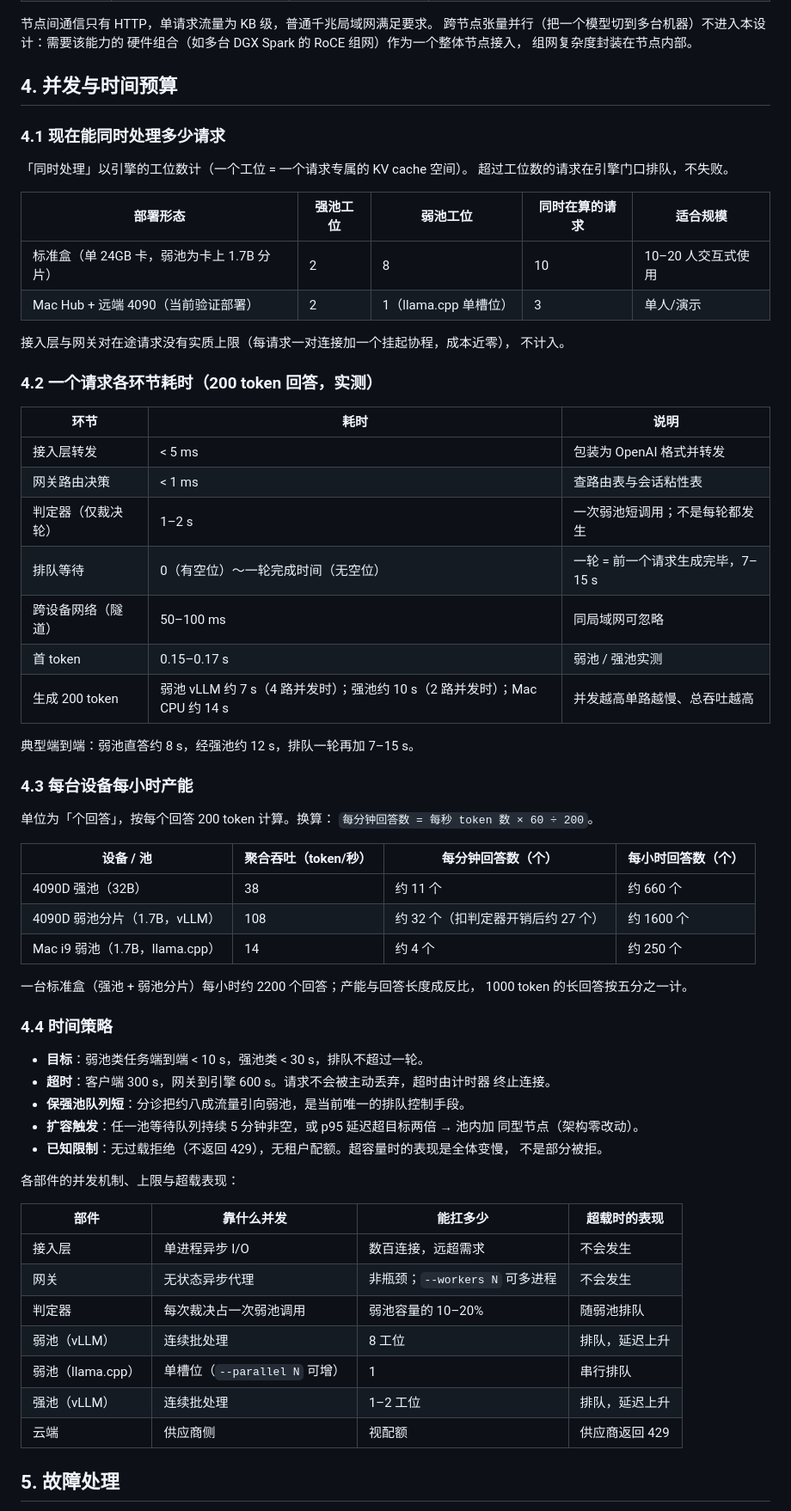
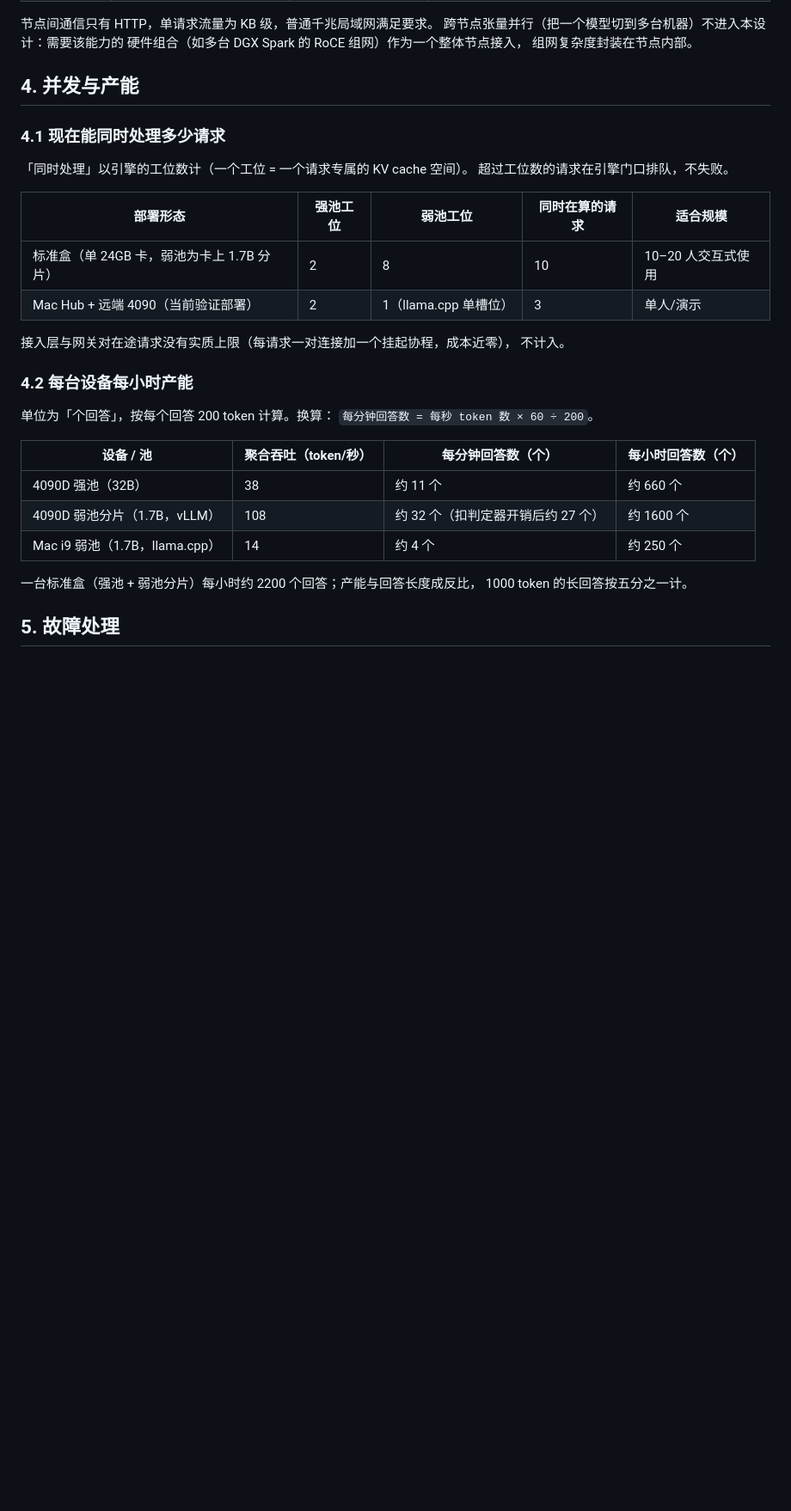
Before and after one commit to murphyren225/local_infer, a Markdown page: docs/design.md, the part around the change. Shown at 86% size. Drawn GitHub-style; blank space fills up the shorter version.

Commit message:
docs(design): 第四章精简为 4.1 同时处理量 + 4.2 每小时产能

```diff
--- a/docs/design.md
+++ b/docs/design.md
@@ -103,7 +103,7 @@ flowchart TD
 硬件组合（如多台 DGX Spark 的 RoCE 组网）作为一个整体节点接入，
 组网复杂度封装在节点内部。
 
-## 4. 并发与时间预算
+## 4. 并发与产能
 
 ### 4.1 现在能同时处理多少请求
 
@@ -118,21 +118,7 @@ flowchart TD
 接入层与网关对在途请求没有实质上限（每请求一对连接加一个挂起协程，成本近零），
 不计入。
 
-### 4.2 一个请求各环节耗时（200 token 回答，实测）
-
-| 环节 | 耗时 | 说明 |
-|---|---|---|
-| 接入层转发 | < 5 ms | 包装为 OpenAI 格式并转发 |
-| 网关路由决策 | < 1 ms | 查路由表与会话粘性表 |
-| 判定器（仅裁决轮） | 1–2 s | 一次弱池短调用；不是每轮都发生 |
-| 排队等待 | 0（有空位）～一轮完成时间（无空位） | 一轮 = 前一个请求生成完毕，7–15 s |
-| 跨设备网络（隧道） | 50–100 ms | 同局域网可忽略 |
-| 首 token | 0.15–0.17 s | 弱池 / 强池实测 |
-| 生成 200 token | 弱池 vLLM 约 7 s（4 路并发时）；强池约 10 s（2 路并发时）；Mac CPU 约 14 s | 并发越高单路越慢、总吞吐越高 |
-
-典型端到端：弱池直答约 8 s，经强池约 12 s，排队一轮再加 7–15 s。
-
-### 4.3 每台设备每小时产能
+### 4.2 每台设备每小时产能
 
 单位为「个回答」，按每个回答 200 token 计算。换算：
 `每分钟回答数 = 每秒 token 数 × 60 ÷ 200`。
@@ -145,29 +131,6 @@ flowchart TD
 
 一台标准盒（强池 + 弱池分片）每小时约 2200 个回答；产能与回答长度成反比，
 1000 token 的长回答按五分之一计。
-
-### 4.4 时间策略
-
-- **目标**：弱池类任务端到端 < 10 s，强池类 < 30 s，排队不超过一轮。
-- **超时**：客户端 300 s，网关到引擎 600 s。请求不会被主动丢弃，超时由计时器
-  终止连接。
-- **保强池队列短**：分诊把约八成流量引向弱池，是当前唯一的排队控制手段。
-- **扩容触发**：任一池等待队列持续 5 分钟非空，或 p95 延迟超目标两倍 → 池内加
-  同型节点（架构零改动）。
-- **已知限制**：无过载拒绝（不返回 429），无租户配额。超容量时的表现是全体变慢，
-  不是部分被拒。
-
-各部件的并发机制、上限与超载表现：
-
-| 部件 | 靠什么并发 | 能扛多少 | 超载时的表现 |
-|---|---|---|---|
-| 接入层 | 单进程异步 I/O | 数百连接，远超需求 | 不会发生 |
-| 网关 | 无状态异步代理 | 非瓶颈；`--workers N` 可多进程 | 不会发生 |
-| 判定器 | 每次裁决占一次弱池调用 | 弱池容量的 10–20% | 随弱池排队 |
-| 弱池（vLLM） | 连续批处理 | 8 工位 | 排队，延迟上升 |
-| 弱池（llama.cpp） | 单槽位（`--parallel N` 可增） | 1 | 串行排队 |
-| 强池（vLLM） | 连续批处理 | 1–2 工位 | 排队，延迟上升 |
-| 云端 | 供应商侧 | 视配额 | 供应商返回 429 |
 
 ## 5. 故障处理
 
```
